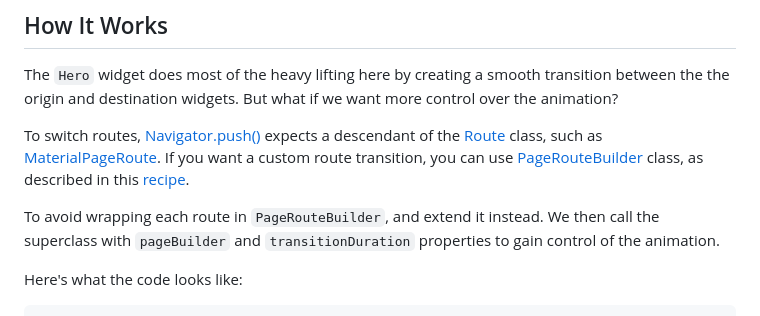
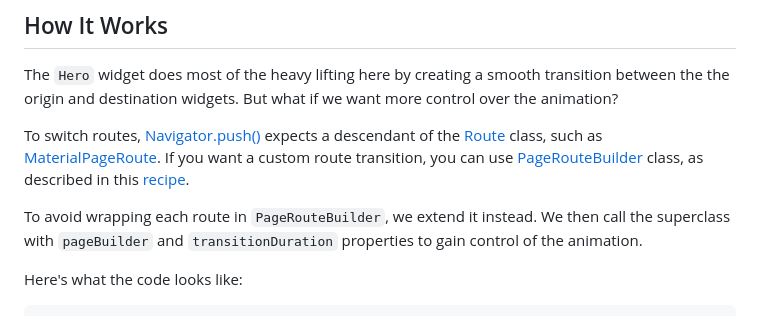
Before and after one commit to stassop/flutter_hero_page_route, a Markdown page: README.md, the part around the change. Drawn GitHub-style.

```diff
--- a/README.md
+++ b/README.md
@@ -22,7 +22,7 @@ The `Hero` widget does most of the heavy lifting here by creating a smooth trans
 
 To switch routes, [Navigator.push()](https://docs.flutter.dev/cookbook/navigation/navigation-basics#2-navigate-to-the-second-route-using-navigatorpush) expects a descendant of the [Route](https://api.flutter.dev/flutter/widgets/Route-class.html) class, such as [MaterialPageRoute](https://api.flutter.dev/flutter/material/MaterialPageRoute-class.html). If you want a custom route transition, you can use [PageRouteBuilder](https://api.flutter.dev/flutter/widgets/PageRouteBuilder-class.html) class, as described in this [recipe](https://docs.flutter.dev/cookbook/animation/page-route-animation).
 
-To avoid wrapping each route in `PageRouteBuilder`, and extend it instead. We then call the superclass with `pageBuilder` and `transitionDuration` properties to gain control of the animation.
+To avoid wrapping each route in `PageRouteBuilder`, we extend it instead. We then call the superclass with `pageBuilder` and `transitionDuration` properties to gain control of the animation.
 
 Here's what the code looks like:
 
```
